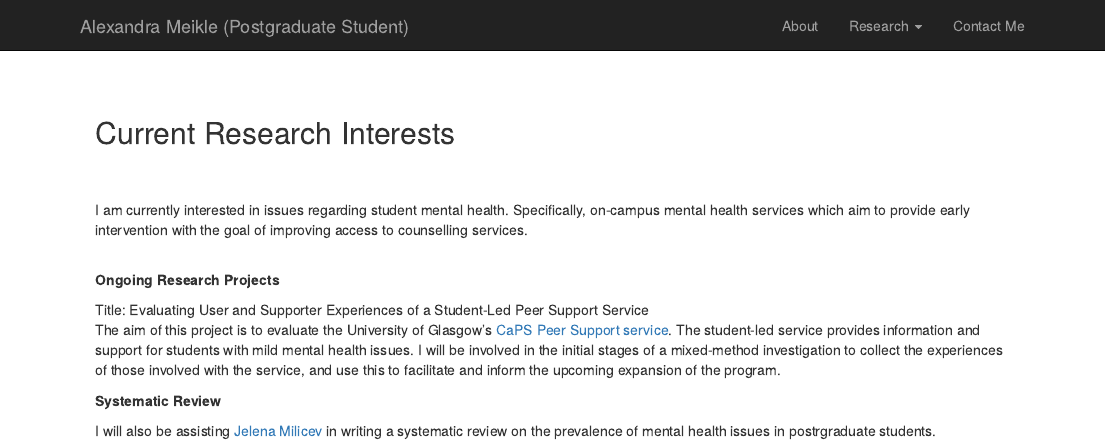
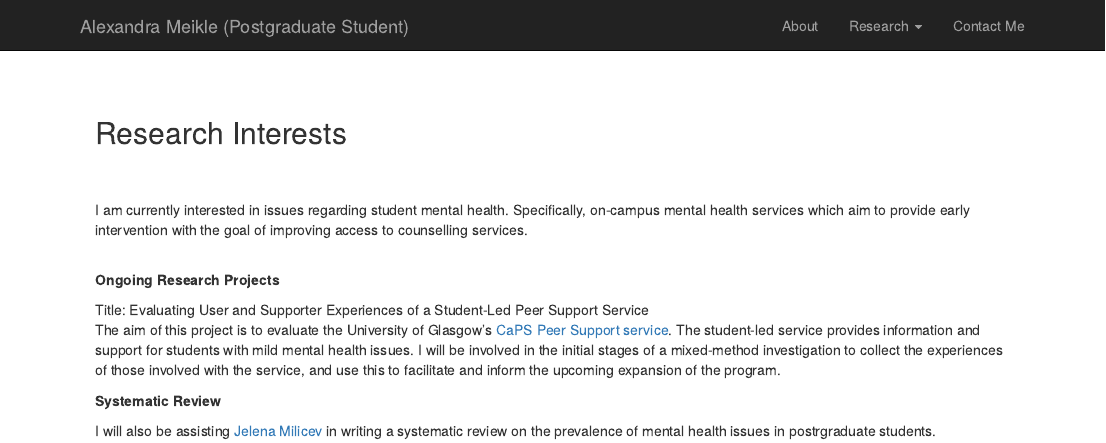
Before and after one commit to AlexandraMeikle/mywebpage, an R Markdown document (current_research.Rmd): the page in a window 1100 px wide, from its top. Rendered offline with R 4.5, knitr and Pandoc, with nearby package versions.

Commit message:
updated titles

```diff
--- a/_site.yml
+++ b/_site.yml
@@ -11,9 +11,9 @@ navbar:
       href: index.html
     - text: "Research"
       menu:
-        - text: "Current Research Interests"
+        - text: "Research Interests"
           href: current_research.html
-        - text: "Research Experience"
+        - text: "Experience"
           href: previous_research.html
         - text: "Talks and Posters"
           href: talks.html
--- a/current_research.Rmd
+++ b/current_research.Rmd
@@ -2,7 +2,7 @@
 <br>
 
 
-## Current Research Interests
+## Research Interests
 
 <br>
 <br>
```
Also changed, not shown: previous_research.Rmd (+1 -1 lines).
